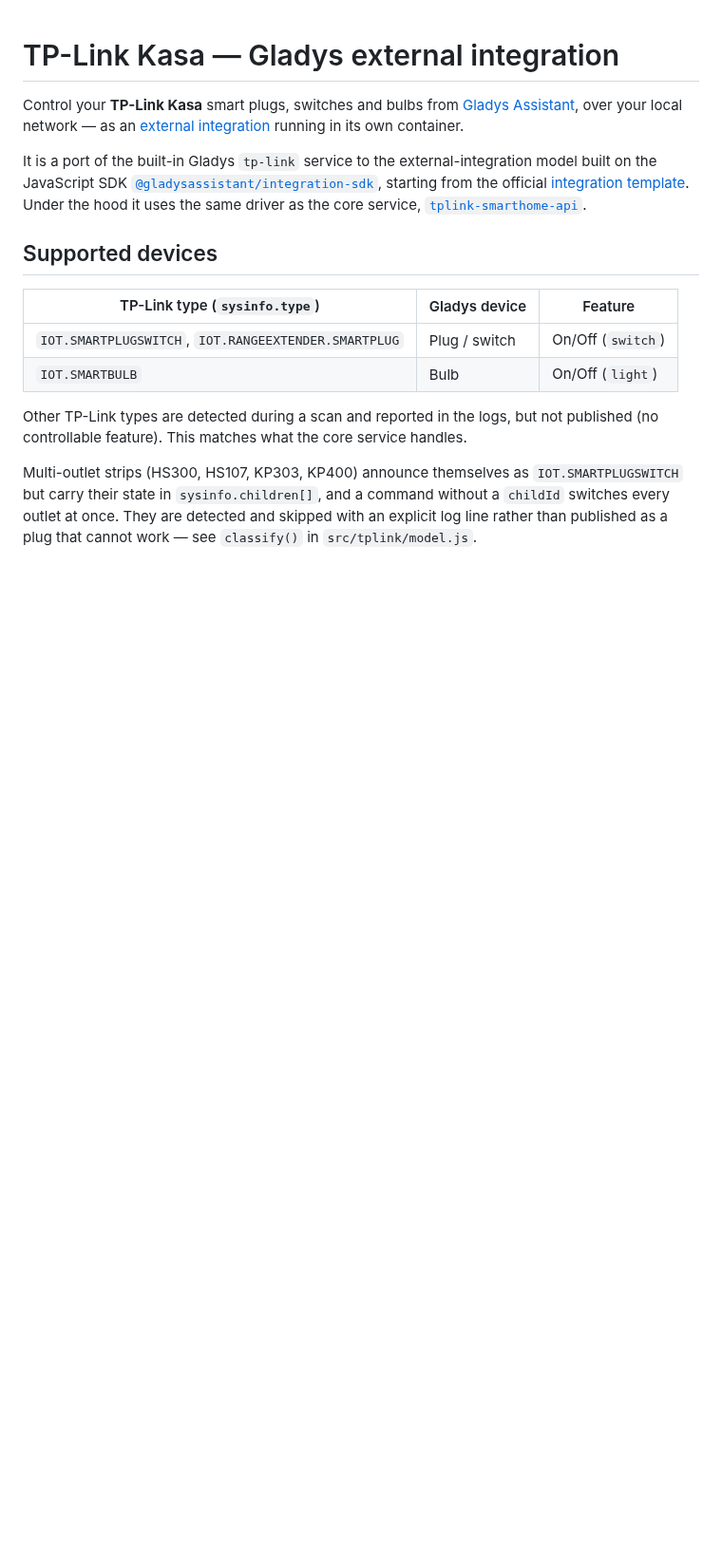
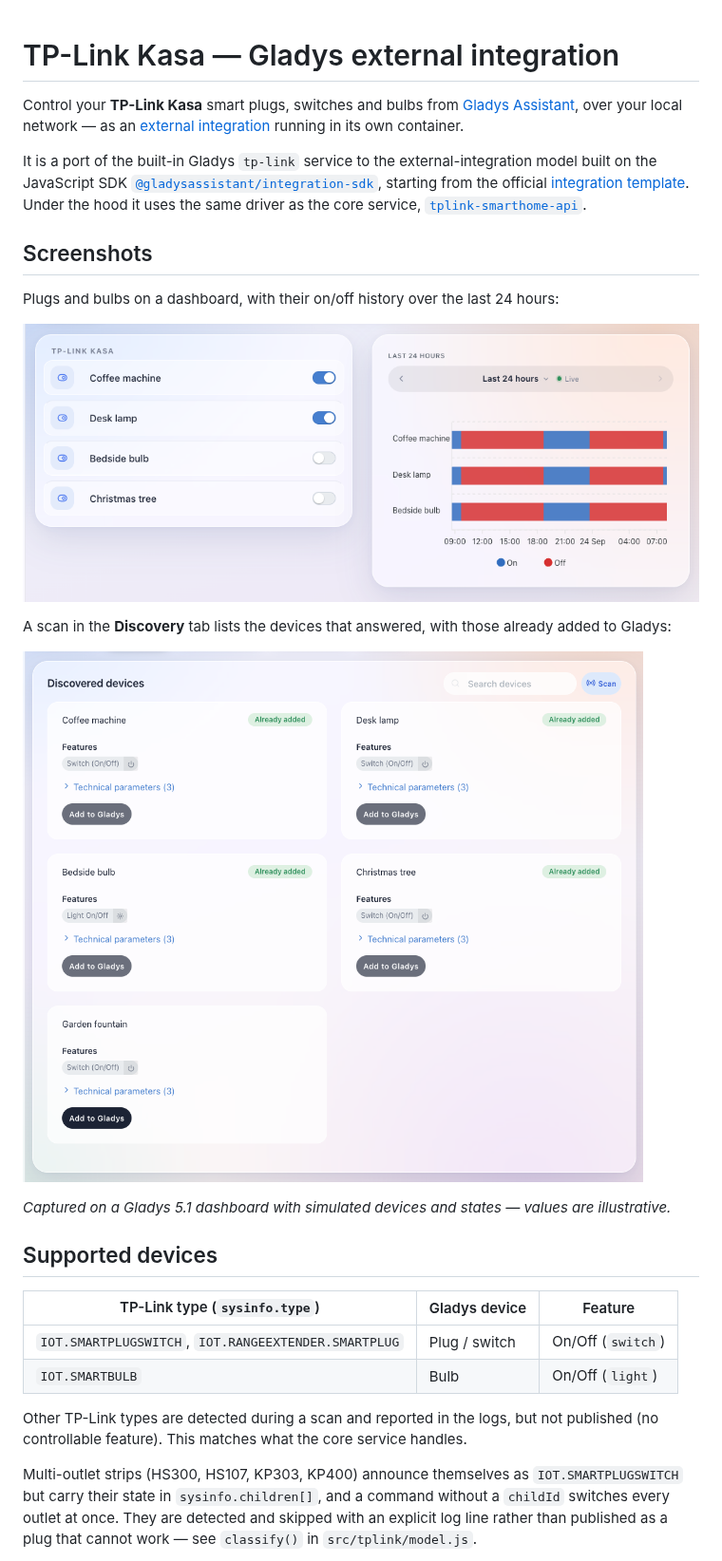
Before and after one commit to cicoub13/gladys-tp-link, a Markdown page: README.md, the part around the change. Shown at 95% size. Drawn GitHub-style; pictures changed too: docs/images/dashboard.png (added), docs/images/discovery.png (added); blank space fills up the shorter version.

Commit message:
docs(readme): add screenshots of the integration in Gladys
Dashboard widgets and scene / discovery screens, captured on a Gladys 5.1
instance with simulated devices and states.

Claude-Session: https://claude.ai/code/session_01LMcSJYhX2j6Za8zNChG1q4

```diff
--- a/README.md
+++ b/README.md
@@ -11,6 +11,18 @@ starting from the official
 [integration template](https://github.com/GladysAssistant/integration-template-js).
 Under the hood it uses the same driver as the core service,
 [`tplink-smarthome-api`](https://github.com/plasticrake/tplink-smarthome-api).
+
+## Screenshots
+
+Plugs and bulbs on a dashboard, with their on/off history over the last 24 hours:
+
+![TP-Link Kasa plugs and bulbs on a Gladys dashboard](docs/images/dashboard.png)
+
+A scan in the **Discovery** tab lists the devices that answered, with those already added to Gladys:
+
+![TP-Link Kasa devices found by a scan in the Discovery tab](docs/images/discovery.png)
+
+_Captured on a Gladys 5.1 dashboard with simulated devices and states — values are illustrative._
 
 ## Supported devices
 
```
